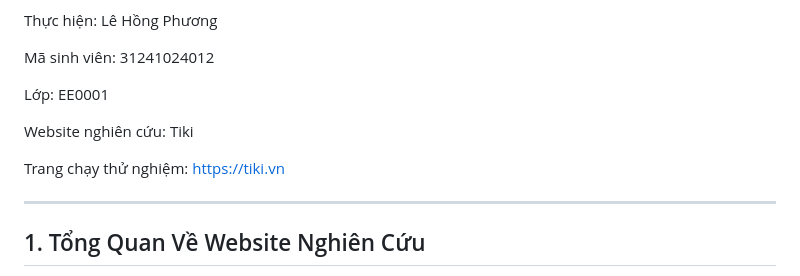
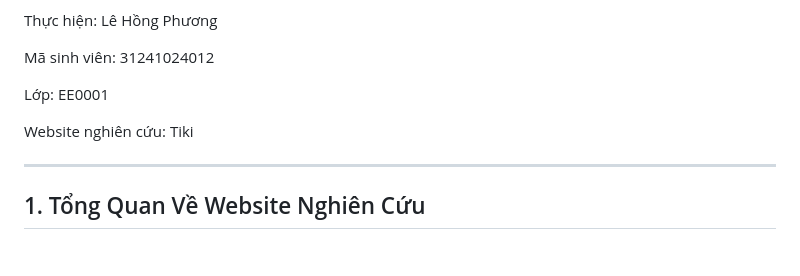
Before and after one commit to PhuongLeHong-UEH/ecommerce-ui-improvement, a Markdown page: README.md, the part around the change. GitHub-like rendering; blank space fills up the shorter version.

```diff
--- a/README.md
+++ b/README.md
@@ -10,7 +10,6 @@ Lớp: EE0001
 
 Website nghiên cứu: Tiki
 
-Trang chạy thử nghiệm: https://tiki.vn
 
 ---
 
```
